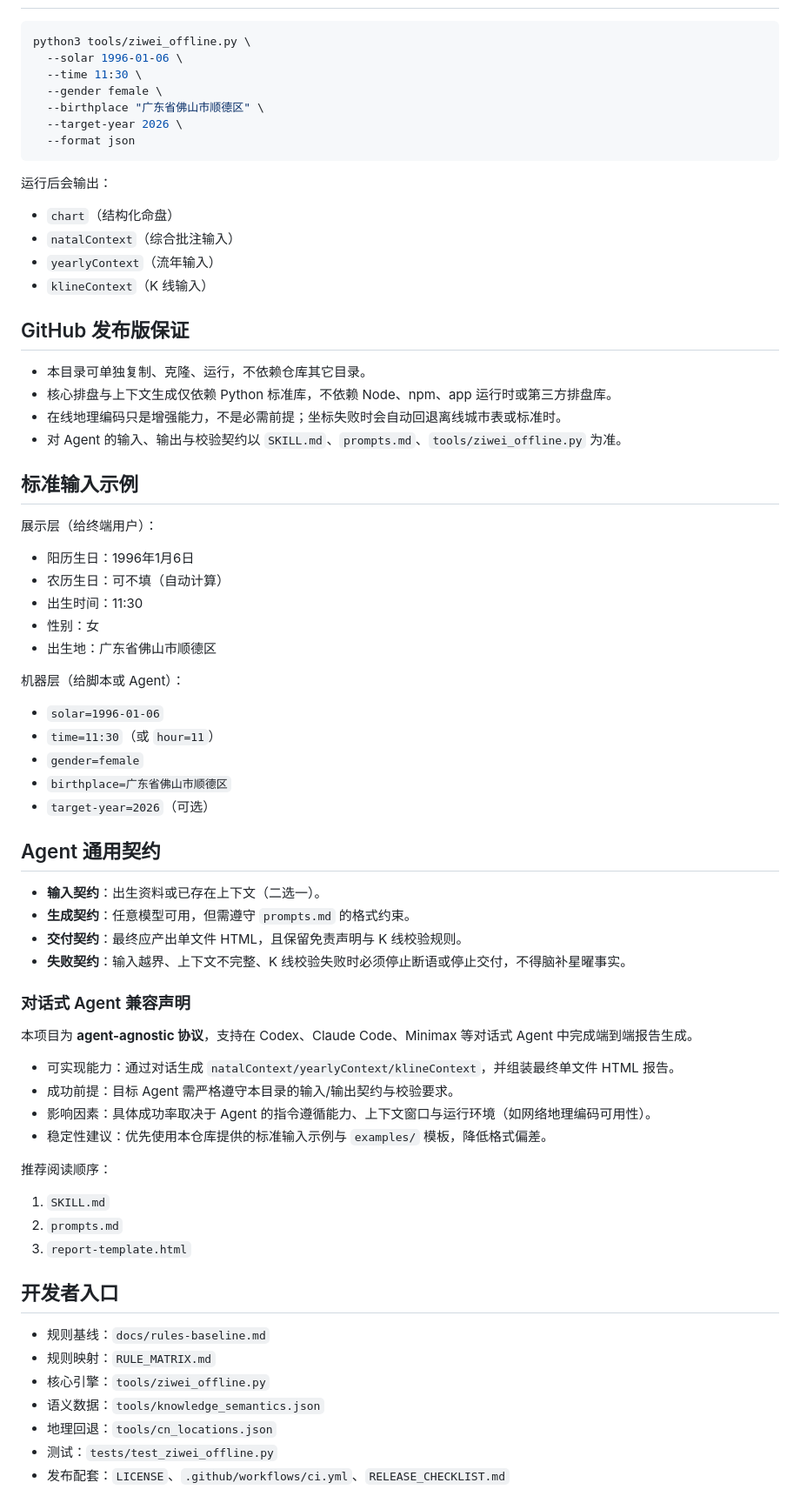
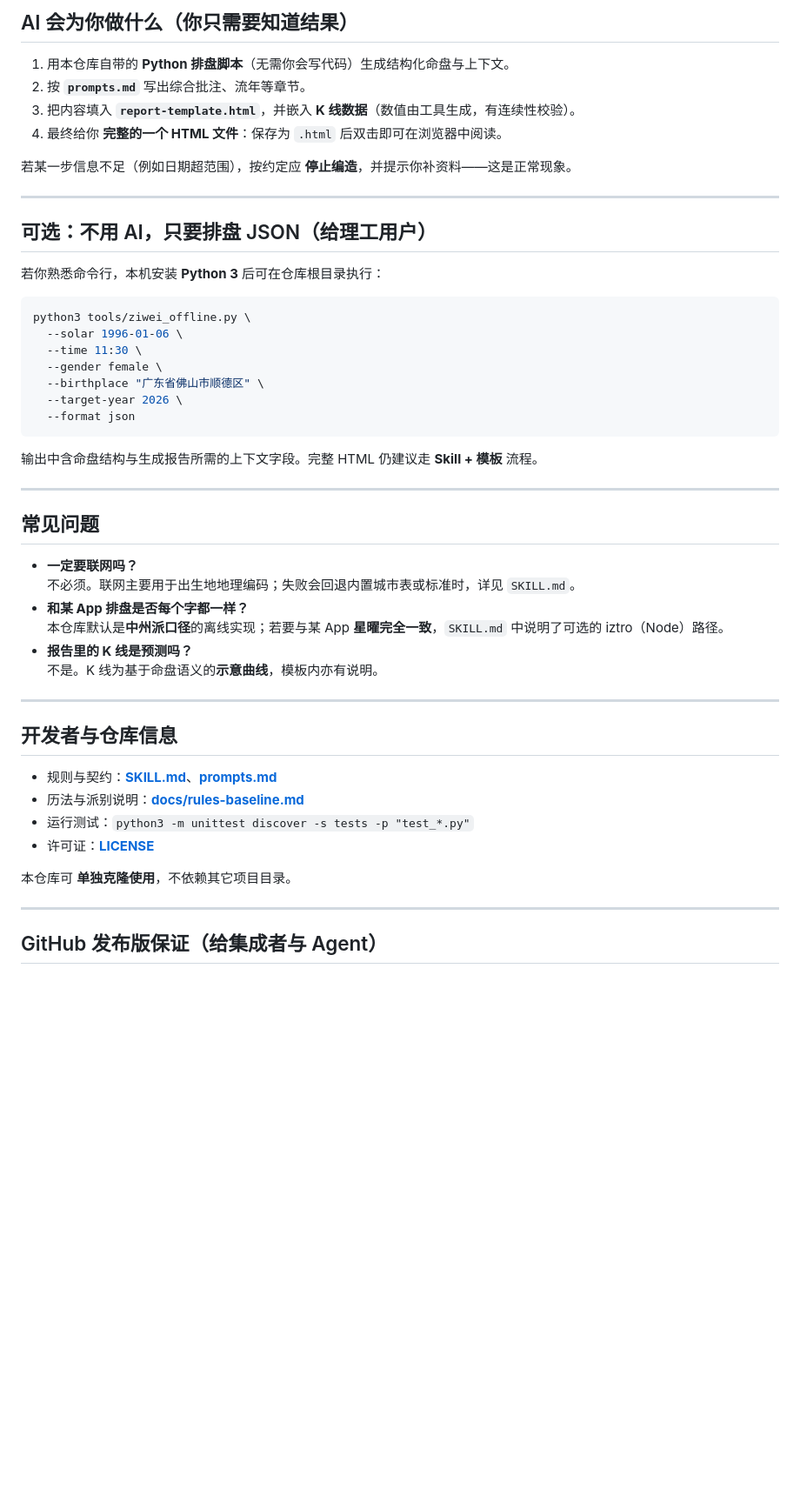
Before and after one commit to archlizheng/ziwei-ai-html-report, a Markdown page: README.md, the part around one of its changes. Shown at 87% size. Rendered like a GitHub page; blank space fills up the shorter version.

````diff
--- a/README.md
+++ b/README.md
@@ -14,3 +76,17 @@
+## AI 会为你做什么（你只需要知道结果）
+
+1. 用本仓库自带的 **Python 排盘脚本**（无需你会写代码）生成结构化命盘与上下文。
+2. 按 **`prompts.md`** 写出综合批注、流年等章节。
+3. 把内容填入 **`report-template.html`**，并嵌入 **K 线数据**（数值由工具生成，有连续性校验）。
+4. 最终给你 **完整的一个 HTML 文件**：保存为 `.html` 后双击即可在浏览器中阅读。
+
+若某一步信息不足（例如日期超范围），按约定应 **停止编造**，并提示你补资料——这是正常现象。
+
+---
+
+## 可选：不用 AI，只要排盘 JSON（给理工用户）
+
+若你熟悉命令行，本机安装 **Python 3** 后可在仓库根目录执行：
 
 ```bash
 python3 tools/ziwei_offline.py \
@@ -22,63 +98,31 @@ python3 tools/ziwei_offline.py \
   --format json
 ```
 
-运行后会输出：
-- `chart`（结构化命盘）
-- `natalContext`（综合批注输入）
-- `yearlyContext`（流年输入）
-- `klineContext`（K 线输入）
+输出中含命盘结构与生成报告所需的上下文字段。完整 HTML 仍建议走 **Skill + 模板** 流程。
 
-## GitHub 发布版保证
+---
 
-- 本目录可单独复制、克隆、运行，不依赖仓库其它目录。
-- 核心排盘与上下文生成仅依赖 Python 标准库，不依赖 Node、npm、app 运行时或第三方排盘库。
-- 在线地理编码只是增强能力，不是必需前提；坐标失败时会自动回退离线城市表或标准时。
-- 对 Agent 的输入、输出与校验契约以 `SKILL.md`、`prompts.md`、`tools/ziwei_offline.py` 为准。
+## 常见问题
 
-## 标准输入示例
+- **一定要联网吗？**
+  不必须。联网主要用于出生地地理编码；失败会回退内置城市表或标准时，详见 `SKILL.md`。
+- **和某 App 排盘是否每个字都一样？**
+  本仓库默认是**中州派口径**的离线实现；若要与某 App **星曜完全一致**，`SKILL.md` 中说明了可选的 iztro（Node）路径。
+- **报告里的 K 线是预测吗？**
+  不是。K 线为基于命盘语义的**示意曲线**，模板内亦有说明。
 
-展示层（给终端用户）：
-- 阳历生日：1996年1月6日
-- 农历生日：可不填（自动计算）
-- 出生时间：11:30
-- 性别：女
-- 出生地：广东省佛山市顺德区
+---
 
-机器层（给脚本或 Agent）：
-- `solar=1996-01-06`
-- `time=11:30`（或 `hour=11`）
-- `gender=female`
-- `birthplace=广东省佛山市顺德区`
-- `target-year=2026`（可选）
+## 开发者与仓库信息
 
-## Agent 通用契约
+- 规则与契约：**[SKILL.md](./SKILL.md)**、**[prompts.md](./prompts.md)**
+- 历法与派别说明：**[docs/rules-baseline.md](./docs/rules-baseline.md)**
+- 运行测试：`python3 -m unittest discover -s tests -p "test_*.py"`
+- 许可证：**[LICENSE](./LICENSE)**
 
-- **输入契约**：出生资料或已存在上下文（二选一）。
-- **生成契约**：任意模型可用，但需遵守 `prompts.md` 的格式约束。
-- **交付契约**：最终应产出单文件 HTML，且保留免责声明与 K 线校验规则。
-- **失败契约**：输入越界、上下文不完整、K 线校验失败时必须停止断语或停止交付，不得脑补星曜事实。
+本仓库可 **单独克隆使用**，不依赖其它项目目录。
 
-### 对话式 Agent 兼容声明
+---
 
-本项目为 **agent-agnostic 协议**，支持在 Codex、Claude Code、Minimax 等对话式 Agent 中完成端到端报告生成。
+## GitHub 发布版保证（给集成者与 Agent）
 
-- 可实现能力：通过对话生成 `natalContext/yearlyContext/klineContext`，并组装最终单文件 HTML 报告。
-- 成功前提：目标 Agent 需严格遵守本目录的输入/输出契约与校验要求。
-- 影响因素：具体成功率取决于 Agent 的指令遵循能力、上下文窗口与运行环境（如网络地理编码可用性）。
-- 稳定性建议：优先使用本仓库提供的标准输入示例与 `examples/` 模板，降低格式偏差。
-
-推荐阅读顺序：
-1. `SKILL.md`
-2. `prompts.md`
-3. `report-template.html`
-
-## 开发者入口
-
-- 规则基线：`docs/rules-baseline.md`
-- 规则映射：`RULE_MATRIX.md`
-- 核心引擎：`tools/ziwei_offline.py`
-- 语义数据：`tools/knowledge_semantics.json`
-- 地理回退：`tools/cn_locations.json`
-- 测试：`tests/test_ziwei_offline.py`
-- 发布配套：`LICENSE`、`.github/workflows/ci.yml`、`RELEASE_CHECKLIST.md`
-
````
Also changed, not shown: other parts of README.md (+76 -38 lines).
